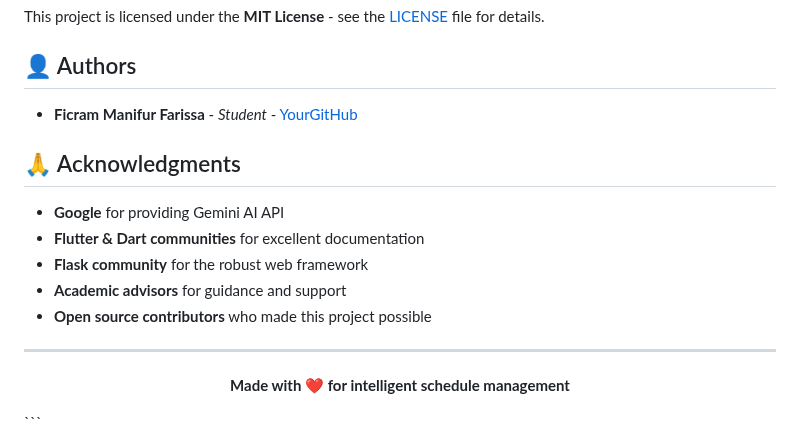
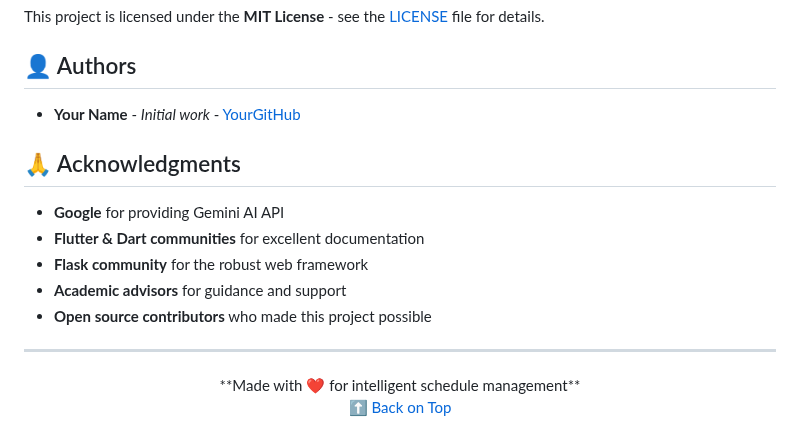
Before and after one commit to ficrammanifur/flutter-project, a Markdown page: Asistant Penjadwalan/frontend/README.md, the part around one of its changes. Rendered like a GitHub page.

````diff
--- a/Asistant Penjadwalan/frontend/README.md
+++ b/Asistant Penjadwalan/frontend/README.md
@@ -583,7 +583,7 @@ This project is licensed under the **MIT License** - see the [LICENSE](./LICENSE
 
 ## 👤 Authors
 
-- **Ficram Manifur Farissa** - *Student* - [YourGitHub](https://github.com/ficrammanifur)
+- **Your Name** - *Initial work* - [YourGitHub](https://github.com/yourusername)
 
 ## 🙏 Acknowledgments
 
@@ -595,7 +595,9 @@ This project is licensed under the **MIT License** - see the [LICENSE](./LICENSE
 
 ---
 
-<p align="center">
-  <strong>Made with ❤️ for intelligent schedule management</strong>
-</p>
-```
+<div align="center">
+  **Made with ❤️ for intelligent schedule management**
+
+<p><a href="#top">⬆ Back on Top</a></p>
+
+</div>
````
Also changed, not shown: other parts of Asistant Penjadwalan/frontend/README.md (+74 -74 lines).
